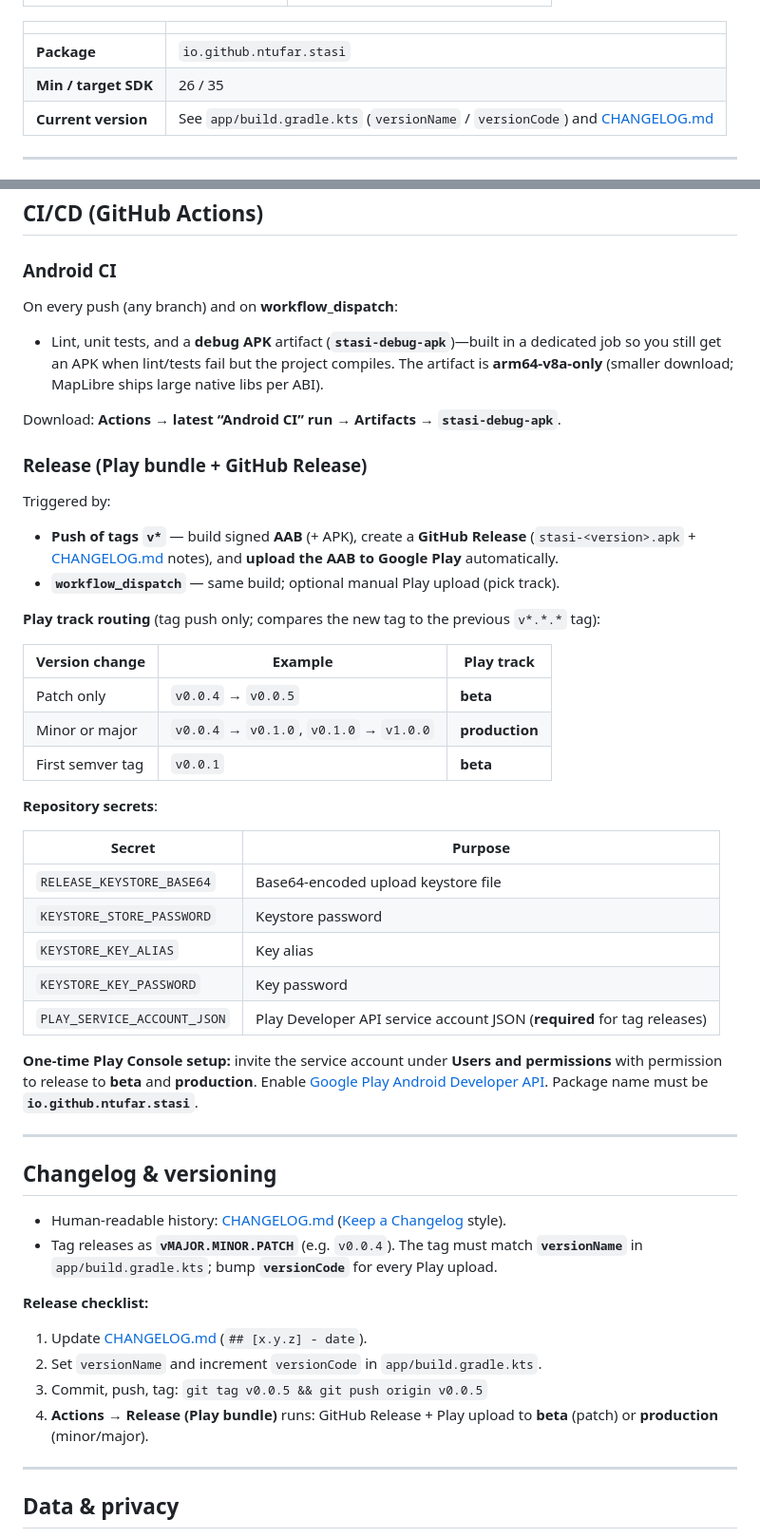
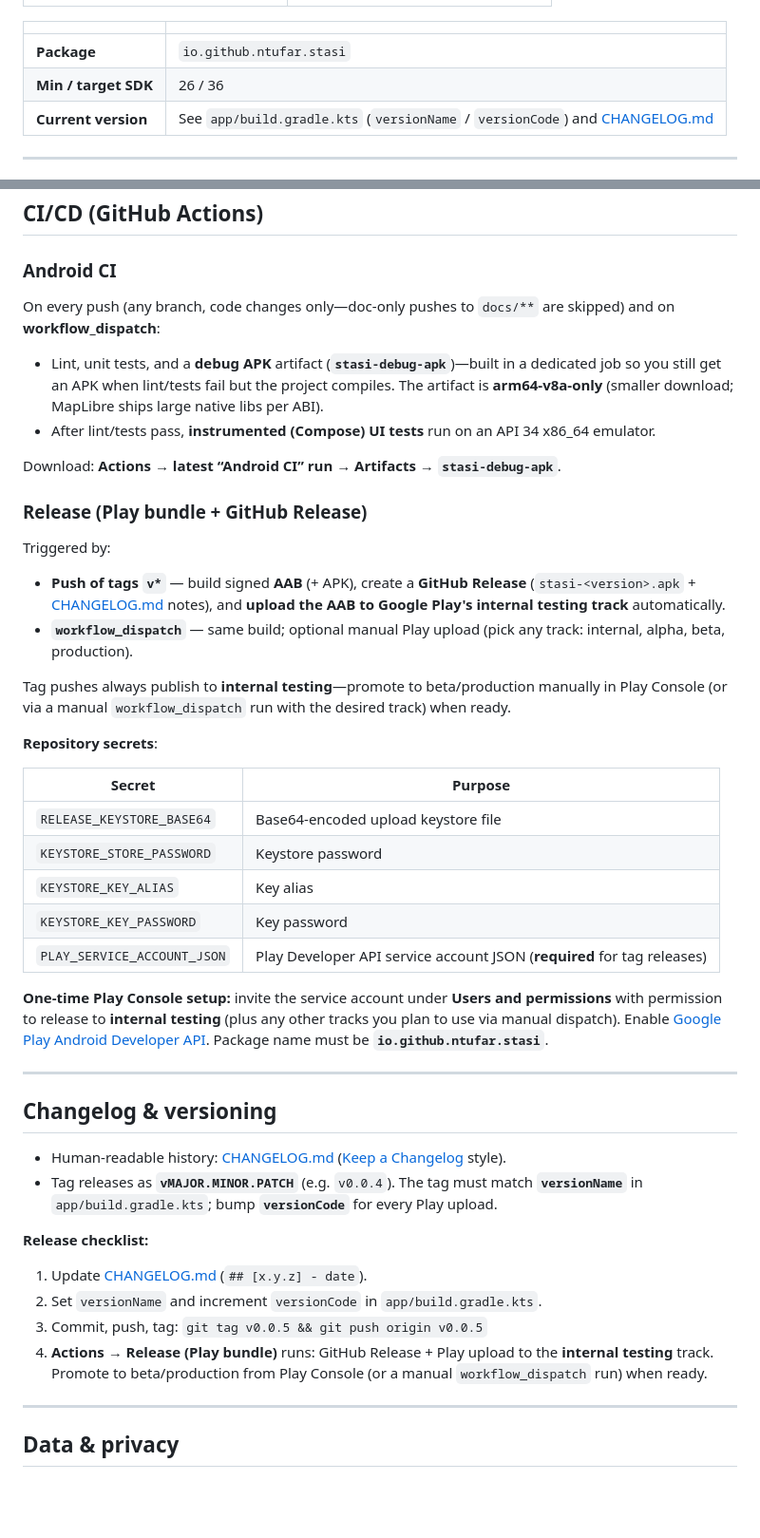
Before and after one commit to ntufar/stasi, a Markdown page: README.md, 2 parts joined by grey strips. Shown at 95% size. GitHub-like rendering; blank space fills up the shorter version.

Commit message:
Update README with current targetSdk and Play release track routing
targetSdk is 36 (was 35) and the release workflow now always publishes
tag pushes to Play's internal testing track instead of routing by
semver bump; also note doc-only pushes skip CI and instrumented tests
now run in Android CI.

```diff
--- a/README.md
+++ b/README.md
@@ -24,7 +24,7 @@
 | | |
 | --- | --- |
 | **Package** | `io.github.ntufar.stasi` |
-| **Min / target SDK** | 26 / 35 |
+| **Min / target SDK** | 26 / 36 |
 | **Current version** | See `app/build.gradle.kts` (`versionName` / `versionCode`) and [CHANGELOG.md](CHANGELOG.md) |
 
 ---
@@ -114,9 +114,10 @@ If `keystore.properties` is missing, Gradle still configures the **debug** build
 
 ### Android CI
 
-On every push (any branch) and on **workflow_dispatch**:
+On every push (any branch, code changes only—doc-only pushes to `docs/**` are skipped) and on **workflow_dispatch**:
 
 - Lint, unit tests, and a **debug APK** artifact (**`stasi-debug-apk`**)—built in a dedicated job so you still get an APK when lint/tests fail but the project compiles. The artifact is **arm64-v8a-only** (smaller download; MapLibre ships large native libs per ABI).
+- After lint/tests pass, **instrumented (Compose) UI tests** run on an API 34 x86_64 emulator.
 
 Download: **Actions → latest “Android CI” run → Artifacts → `stasi-debug-apk`**.
 
@@ -124,16 +125,10 @@ Download: **Actions → latest “Android CI” run → Artifacts → `stasi-deb
 
 Triggered by:
 
-- **Push of tags `v*`** — build signed **AAB** (+ APK), create a **GitHub Release** (`stasi-<version>.apk` + [CHANGELOG.md](CHANGELOG.md) notes), and **upload the AAB to Google Play** automatically.
-- **`workflow_dispatch`** — same build; optional manual Play upload (pick track).
+- **Push of tags `v*`** — build signed **AAB** (+ APK), create a **GitHub Release** (`stasi-<version>.apk` + [CHANGELOG.md](CHANGELOG.md) notes), and **upload the AAB to Google Play's internal testing track** automatically.
+- **`workflow_dispatch`** — same build; optional manual Play upload (pick any track: internal, alpha, beta, production).
 
-**Play track routing** (tag push only; compares the new tag to the previous `v*.*.*` tag):
-
-| Version change | Example | Play track |
-| --- | --- | --- |
-| Patch only | `v0.0.4` → `v0.0.5` | **beta** |
-| Minor or major | `v0.0.4` → `v0.1.0`, `v0.1.0` → `v1.0.0` | **production** |
-| First semver tag | `v0.0.1` | **beta** |
+Tag pushes always publish to **internal testing**—promote to beta/production manually in Play Console (or via a manual `workflow_dispatch` run with the desired track) when ready.
 
 **Repository secrets**:
 
@@ -145,7 +140,7 @@ Triggered by:
 | `KEYSTORE_KEY_PASSWORD` | Key password |
 | `PLAY_SERVICE_ACCOUNT_JSON` | Play Developer API service account JSON (**required** for tag releases) |
 
-**One-time Play Console setup:** invite the service account under **Users and permissions** with permission to release to **beta** and **production**. Enable [Google Play Android Developer API](https://console.cloud.google.com/apis/library/androidpublisher.googleapis.com). Package name must be **`io.github.ntufar.stasi`**.
+**One-time Play Console setup:** invite the service account under **Users and permissions** with permission to release to **internal testing** (plus any other tracks you plan to use via manual dispatch). Enable [Google Play Android Developer API](https://console.cloud.google.com/apis/library/androidpublisher.googleapis.com). Package name must be **`io.github.ntufar.stasi`**.
 
 ---
 
@@ -159,7 +154,7 @@ Triggered by:
 1. Update [CHANGELOG.md](CHANGELOG.md) (`## [x.y.z] - date`).
 2. Set `versionName` and increment `versionCode` in `app/build.gradle.kts`.
 3. Commit, push, tag: `git tag v0.0.5 && git push origin v0.0.5`
-4. **Actions → Release (Play bundle)** runs: GitHub Release + Play upload to **beta** (patch) or **production** (minor/major).
+4. **Actions → Release (Play bundle)** runs: GitHub Release + Play upload to the **internal testing** track. Promote to beta/production from Play Console (or a manual `workflow_dispatch` run) when ready.
 
 ---
 
```
